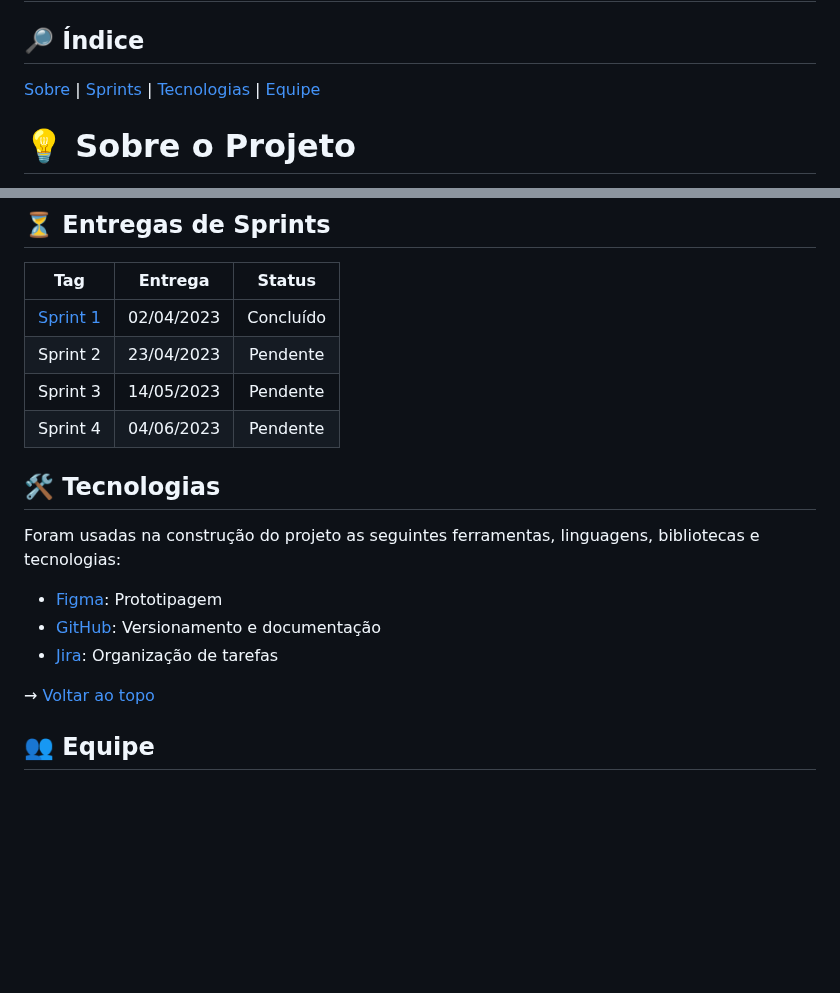
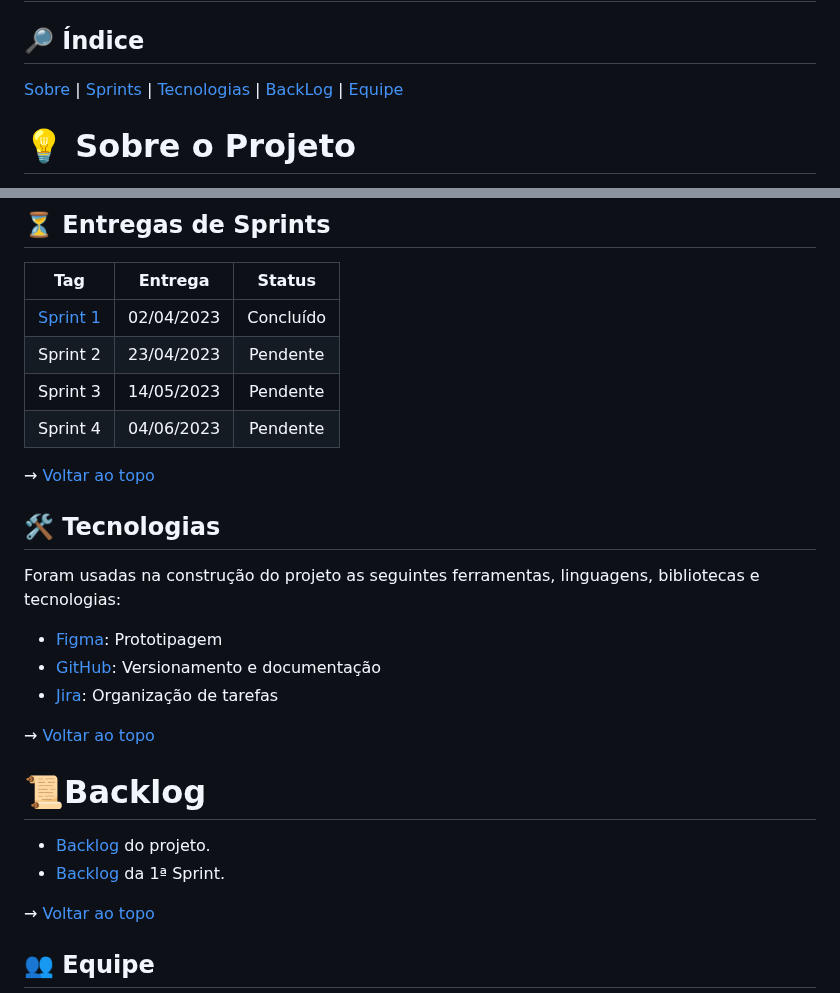
Before and after one commit to equipedevo/API_1, a Markdown page: README.md, 2 parts joined by grey strips. Drawn GitHub-style; blank space fills up the shorter version.

Commit message:
Adicionei a área 'Backlog'

```diff
--- a/README.md
+++ b/README.md
@@ -6,6 +6,7 @@
     <a href="#sobre">Sobre</a> |
     <a href="#sprints">Sprints</a> |
     <a href="#tecnologias">Tecnologias</a> |
+    <a href="#backLog">BackLog</a> |
     <a href="#equipe">Equipe</a>
 </p>
 
@@ -30,6 +31,8 @@ Conforme a demanda do 1º API (Aprendizagem por Projetos Integrados) (Abordando
 | Sprint 3                                           | 14/05/2023 | Pendente     |
 | Sprint 4                                           | 04/06/2023 | Pendente     |
 
+→ [Voltar ao topo](#topo)
+
 <span id="tecnologias">
 
 ## 🛠️ Tecnologias
@@ -39,6 +42,15 @@ Foram usadas na construção do projeto as seguintes ferramentas, linguagens, bi
 - [Figma](http://www.figma.com): Prototipagem
 - [GitHub](https://github.com/): Versionamento e documentação
 - [Jira](https://www.atlassian.com/software/jira): Organização de tarefas
+
+→ [Voltar ao topo](#topo)
+
+<span id="backLog">
+
+# :scroll:Backlog
+* [Backlog](/doc/sprints/BacklogCompleto.md) do projeto.
+* [Backlog](/doc/sprints/sprint1/Backlog_sprint1.md) da 1ª Sprint.
+
 
 → [Voltar ao topo](#topo)
 
```
